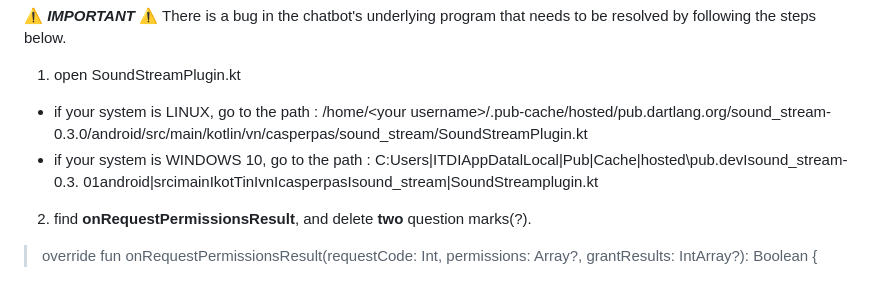
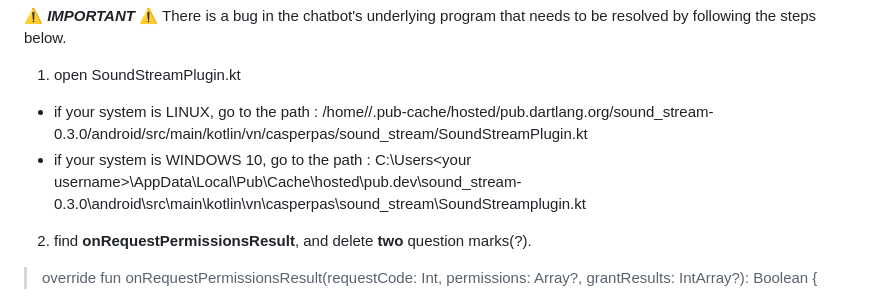
Before and after one commit to oscarchew/YoziCare, a Markdown page: README.md, the part around the change. Rendered like a GitHub page.

```diff
--- a/README.md
+++ b/README.md
@@ -28,8 +28,8 @@ flutter pub get
 ⚠️ ***IMPORTANT*** ⚠️
 There is a bug in the chatbot's underlying program that needs to be resolved by following the steps below.
 1. open SoundStreamPlugin.kt
-- if your system is LINUX, go to the path : /home/&lt;your username&gt;/.pub-cache/hosted/pub.dartlang.org/sound_stream-0.3.0/android/src/main/kotlin/vn/casperpas/sound_stream/SoundStreamPlugin.kt
-- if your system is WINDOWS 10, go to the path :  C:Users|ITDIAppDatalLocal|Pub|Cache|hosted\pub.devIsound_stream-0.3. 01android|srcimainIkotTinIvnIcasperpasIsound_stream|SoundStreamplugin.kt
+- if your system is LINUX, go to the path : /home/<your username>/.pub-cache/hosted/pub.dartlang.org/sound_stream-0.3.0/android/src/main/kotlin/vn/casperpas/sound_stream/SoundStreamPlugin.kt
+- if your system is WINDOWS 10, go to the path :  C:\Users\<your username>\AppData\Local\Pub\Cache\hosted\pub.dev\sound_stream-0.3.0\android\src\main\kotlin\vn\casperpas\sound_stream\SoundStreamplugin.kt
 2. find **onRequestPermissionsResult**, and delete **two** question marks(?).
 
 > override fun onRequestPermissionsResult(requestCode: Int, permissions: Array<out String>?, grantResults: IntArray?): Boolean {
```
